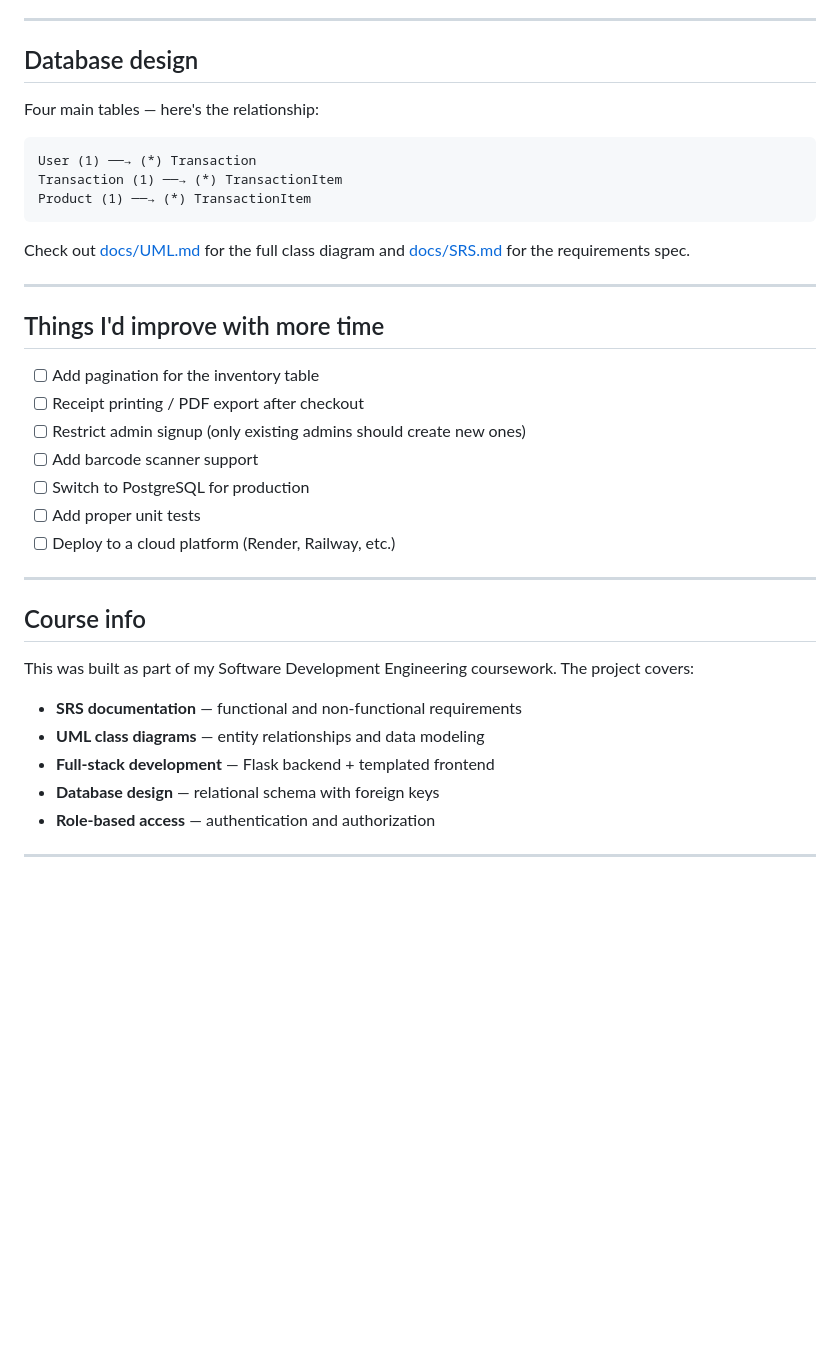
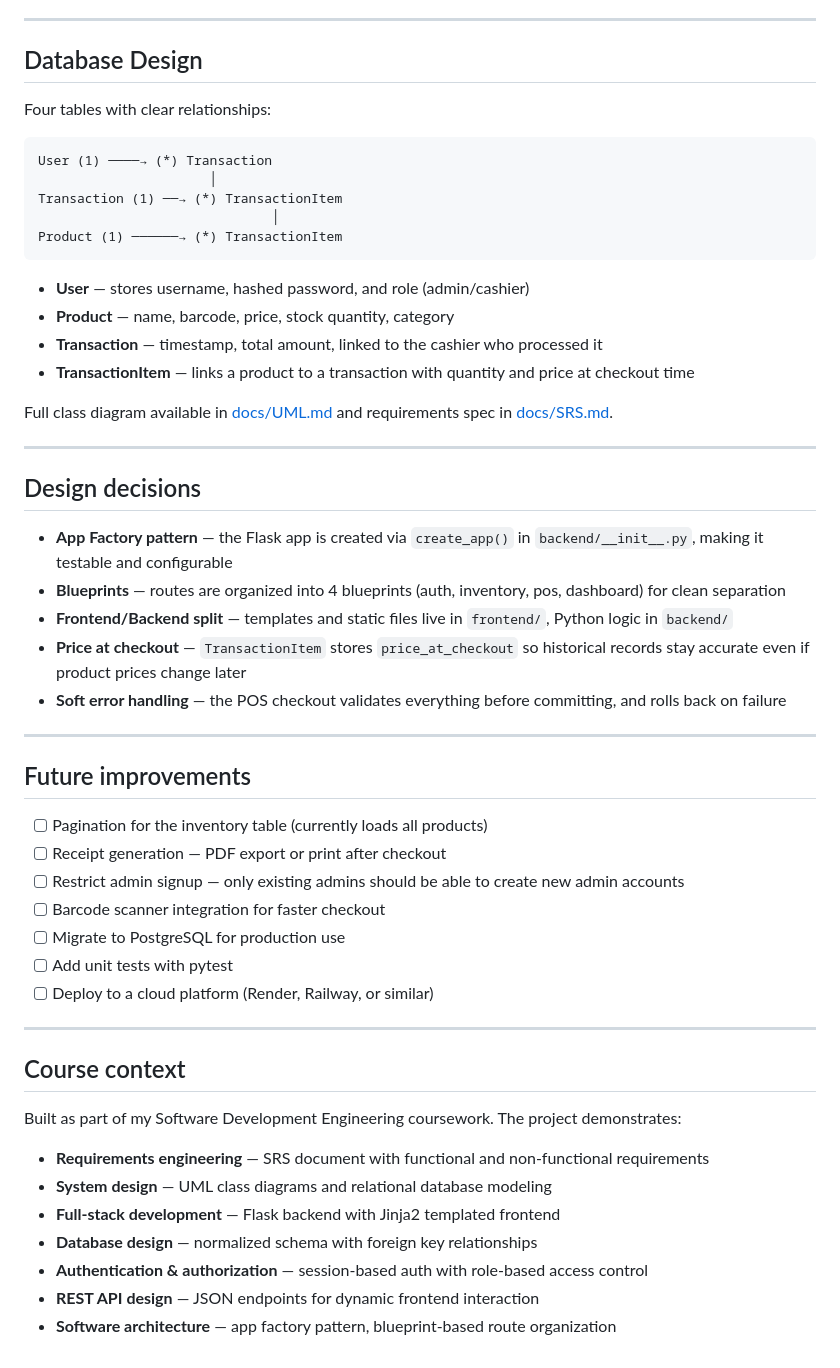
Before and after one commit to himanshu-0033/super-market, a Markdown page: README.md, the part around one of its changes. Drawn GitHub-style; blank space fills up the shorter version.

````diff
--- a/README.md
+++ b/README.md
@@ -132,40 +152,57 @@ The database gets created automatically on first run — you don't need to set a
 
 ---
 
-## Database design
+## Database Design
 
-Four main tables — here's the relationship:
+Four tables with clear relationships:
 
 ```
-User (1) ──→ (*) Transaction
+User (1) ────→ (*) Transaction
+                      │
 Transaction (1) ──→ (*) TransactionItem
-Product (1) ──→ (*) TransactionItem
+                              │
+Product (1) ──────→ (*) TransactionItem
 ```
 
-Check out [docs/UML.md](docs/UML.md) for the full class diagram and [docs/SRS.md](docs/SRS.md) for the requirements spec.
+- **User** — stores username, hashed password, and role (admin/cashier)
+- **Product** — name, barcode, price, stock quantity, category
+- **Transaction** — timestamp, total amount, linked to the cashier who processed it
+- **TransactionItem** — links a product to a transaction with quantity and price at checkout time
+
+Full class diagram available in [docs/UML.md](docs/UML.md) and requirements spec in [docs/SRS.md](docs/SRS.md).
 
 ---
 
-## Things I'd improve with more time
+## Design decisions
 
-- [ ] Add pagination for the inventory table
-- [ ] Receipt printing / PDF export after checkout
-- [ ] Restrict admin signup (only existing admins should create new ones)
-- [ ] Add barcode scanner support
-- [ ] Switch to PostgreSQL for production
-- [ ] Add proper unit tests
-- [ ] Deploy to a cloud platform (Render, Railway, etc.)
+- **App Factory pattern** — the Flask app is created via `create_app()` in `backend/__init__.py`, making it testable and configurable
+- **Blueprints** — routes are organized into 4 blueprints (auth, inventory, pos, dashboard) for clean separation
+- **Frontend/Backend split** — templates and static files live in `frontend/`, Python logic in `backend/`
+- **Price at checkout** — `TransactionItem` stores `price_at_checkout` so historical records stay accurate even if product prices change later
+- **Soft error handling** — the POS checkout validates everything before committing, and rolls back on failure
 
 ---
 
-## Course info
+## Future improvements
 
-This was built as part of my Software Development Engineering coursework. The project covers:
-
-- **SRS documentation** — functional and non-functional requirements
-- **UML class diagrams** — entity relationships and data modeling
-- **Full-stack development** — Flask backend + templated frontend
-- **Database design** — relational schema with foreign keys
-- **Role-based access** — authentication and authorization
+- [ ] Pagination for the inventory table (currently loads all products)
+- [ ] Receipt generation — PDF export or print after checkout
+- [ ] Restrict admin signup — only existing admins should be able to create new admin accounts
+- [ ] Barcode scanner integration for faster checkout
+- [ ] Migrate to PostgreSQL for production use
+- [ ] Add unit tests with pytest
+- [ ] Deploy to a cloud platform (Render, Railway, or similar)
 
 ---
+
+## Course context
+
+Built as part of my Software Development Engineering coursework. The project demonstrates:
+
+- **Requirements engineering** — SRS document with functional and non-functional requirements
+- **System design** — UML class diagrams and relational database modeling
+- **Full-stack development** — Flask backend with Jinja2 templated frontend
+- **Database design** — normalized schema with foreign key relationships
+- **Authentication & authorization** — session-based auth with role-based access control
+- **REST API design** — JSON endpoints for dynamic frontend interaction
+- **Software architecture** — app factory pattern, blueprint-based route organization
````
Also changed, not shown: other parts of README.md (+98 -78 lines).
